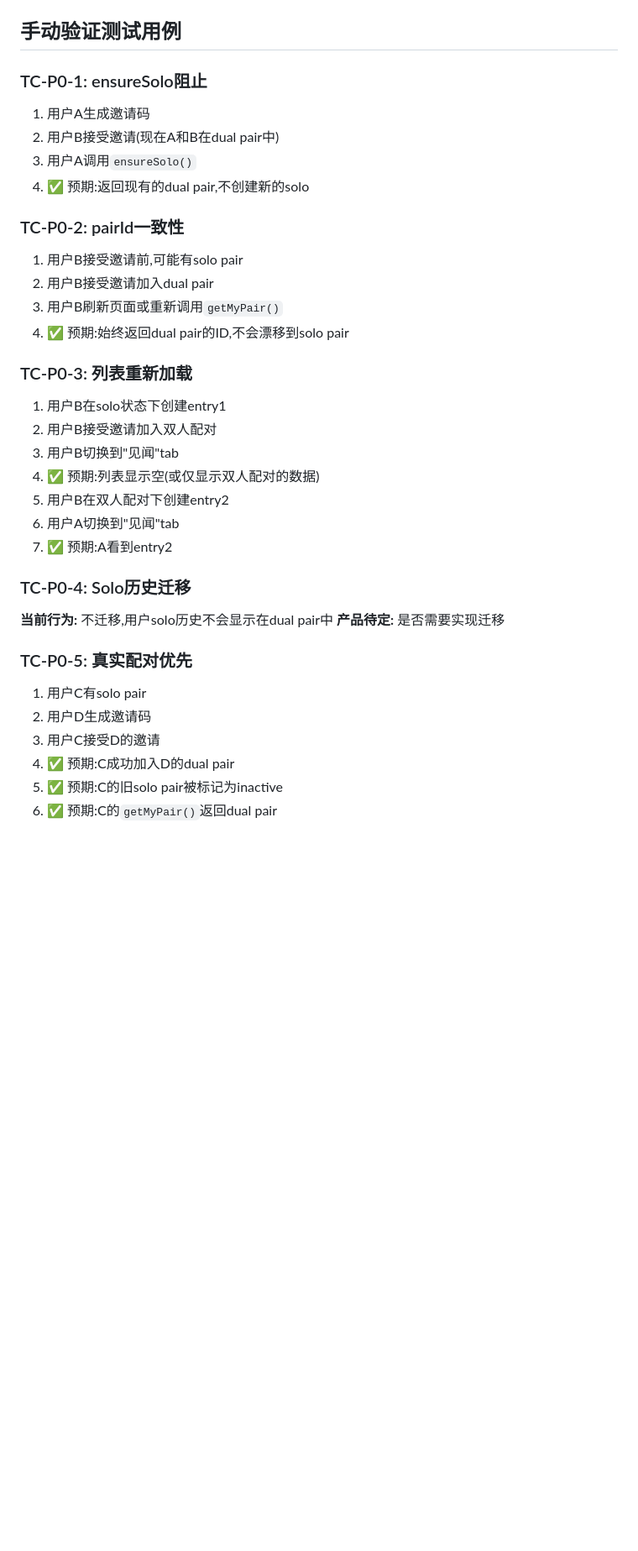
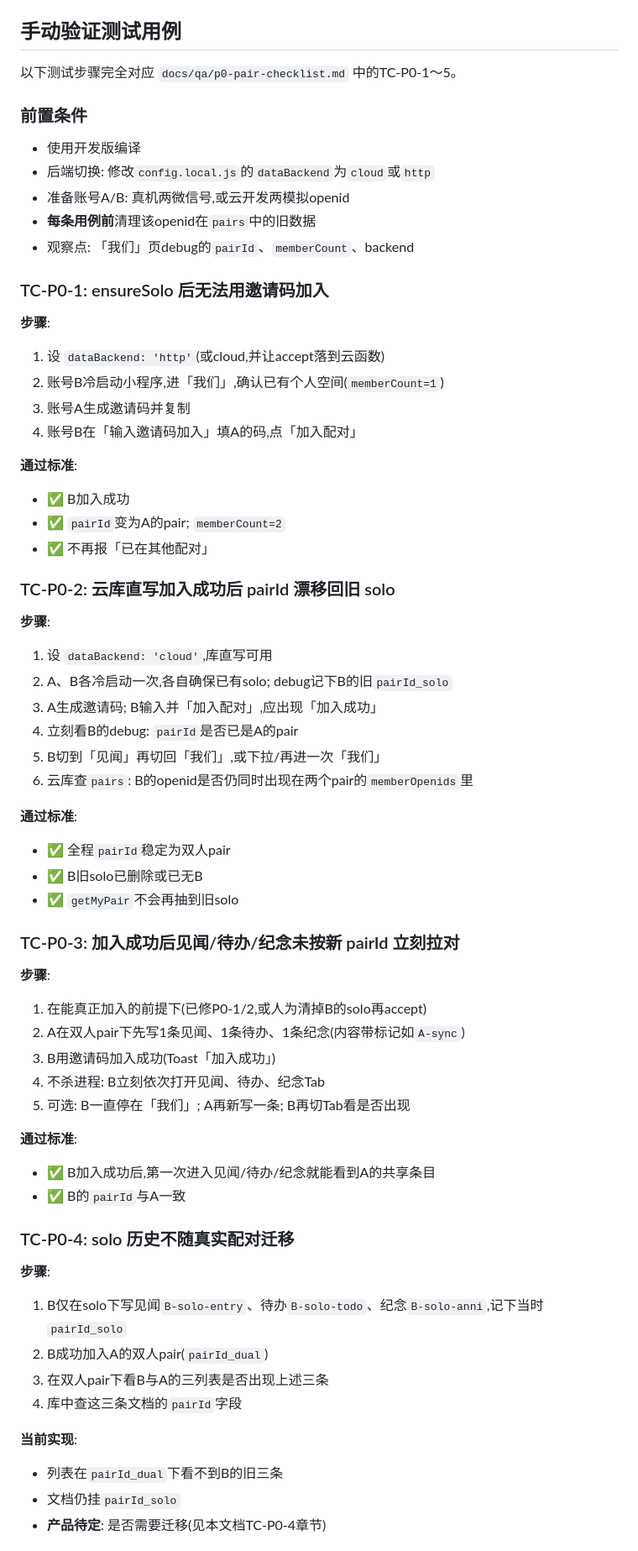
Before and after one commit to liangkang233/dual-journal, a Markdown page: docs/qa/p0-pair-sync-fixes.md, the part around one of its changes. Shown at 84% size. GitHub-like rendering; blank space fills up the shorter version.

Commit message:
docs: complete QA checklist alignment
Co-authored-by: LK233 <liangkang233@outlook.com>

```diff
--- a/docs/qa/p0-pair-sync-fixes.md
+++ b/docs/qa/p0-pair-sync-fixes.md
@@ -164,35 +164,66 @@ function migrateDataFromSoloToDual(oldPairId, newPairId, options) {
 
 ## 手动验证测试用例
 
-### TC-P0-1: ensureSolo阻止
-1. 用户A生成邀请码
-2. 用户B接受邀请(现在A和B在dual pair中)
-3. 用户A调用`ensureSolo()`
-4. ✅ 预期:返回现有的dual pair,不创建新的solo
+以下测试步骤完全对应 `docs/qa/p0-pair-checklist.md` 中的TC-P0-1～5。
 
-### TC-P0-2: pairId一致性
-1. 用户B接受邀请前,可能有solo pair
-2. 用户B接受邀请加入dual pair
-3. 用户B刷新页面或重新调用`getMyPair()`
-4. ✅ 预期:始终返回dual pair的ID,不会漂移到solo pair
+### 前置条件
+- 使用开发版编译
+- 后端切换: 修改`config.local.js`的`dataBackend`为`cloud`或`http`
+- 准备账号A/B: 真机两微信号,或云开发两模拟openid
+- **每条用例前**清理该openid在`pairs`中的旧数据
+- 观察点: 「我们」页debug的`pairId`、`memberCount`、backend
 
-### TC-P0-3: 列表重新加载
-1. 用户B在solo状态下创建entry1
-2. 用户B接受邀请加入双人配对
-3. 用户B切换到"见闻"tab
-4. ✅ 预期:列表显示空(或仅显示双人配对的数据)
-5. 用户B在双人配对下创建entry2
-6. 用户A切换到"见闻"tab
-7. ✅ 预期:A看到entry2
+### TC-P0-1: ensureSolo 后无法用邀请码加入
 
-### TC-P0-4: Solo历史迁移
-**当前行为:** 不迁移,用户solo历史不会显示在dual pair中
-**产品待定:** 是否需要实现迁移
+**步骤**:
+1. 设 `dataBackend: 'http'`(或cloud,并让accept落到云函数)
+2. 账号B冷启动小程序,进「我们」,确认已有个人空间(`memberCount=1`)
+3. 账号A生成邀请码并复制
+4. 账号B在「输入邀请码加入」填A的码,点「加入配对」
 
-### TC-P0-5: 真实配对优先
-1. 用户C有solo pair
-2. 用户D生成邀请码
-3. 用户C接受D的邀请
-4. ✅ 预期:C成功加入D的dual pair
-5. ✅ 预期:C的旧solo pair被标记为inactive
-6. ✅ 预期:C的`getMyPair()`返回dual pair
+**通过标准**:
+- ✅ B加入成功
+- ✅ `pairId`变为A的pair; `memberCount=2`
+- ✅ 不再报「已在其他配对」
+
+### TC-P0-2: 云库直写加入成功后 pairId 漂移回旧 solo
+
+**步骤**:
+1. 设 `dataBackend: 'cloud'`,库直写可用
+2. A、B各冷启动一次,各自确保已有solo; debug记下B的旧`pairId_solo`
+3. A生成邀请码; B输入并「加入配对」,应出现「加入成功」
+4. 立刻看B的debug: `pairId`是否已是A的pair
+5. B切到「见闻」再切回「我们」,或下拉/再进一次「我们」
+6. 云库查`pairs`: B的openid是否仍同时出现在两个pair的`memberOpenids`里
+
+**通过标准**:
+- ✅ 全程`pairId`稳定为双人pair
+- ✅ B旧solo已删除或已无B
+- ✅ `getMyPair`不会再抽到旧solo
+
+### TC-P0-3: 加入成功后见闻/待办/纪念未按新 pairId 立刻拉对
+
+**步骤**:
+1. 在能真正加入的前提下(已修P0-1/2,或人为清掉B的solo再accept)
+2. A在双人pair下先写1条见闻、1条待办、1条纪念(内容带标记如`A-sync`)
+3. B用邀请码加入成功(Toast「加入成功」)
+4. 不杀进程: B立刻依次打开见闻、待办、纪念Tab
+5. 可选: B一直停在「我们」; A再新写一条; B再切Tab看是否出现
+
+**通过标准**:
+- ✅ B加入成功后,第一次进入见闻/待办/纪念就能看到A的共享条目
+- ✅ B的`pairId`与A一致
+
+### TC-P0-4: solo 历史不随真实配对迁移
+
+**步骤**:
+1. B仅在solo下写见闻`B-solo-entry`、待办`B-solo-todo`、纪念`B-solo-anni`,记下当时`pairId_solo`
+2. B成功加入A的双人pair(`pairId_dual`)
+3. 在双人pair下看B与A的三列表是否出现上述三条
+4. 库中查这三条文档的`pairId`字段
+
+**当前实现**:
+- 列表在`pairId_dual`下看不到B的旧三条
+- 文档仍挂`pairId_solo`
+- **产品待定**: 是否需要迁移(见本文档TC-P0-4章节)
+
```
Also changed, not shown: other parts of docs/qa/p0-pair-sync-fixes.md (+14 -0 lines).
